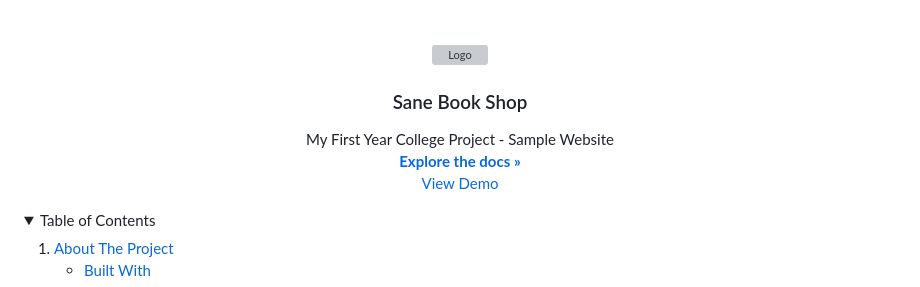
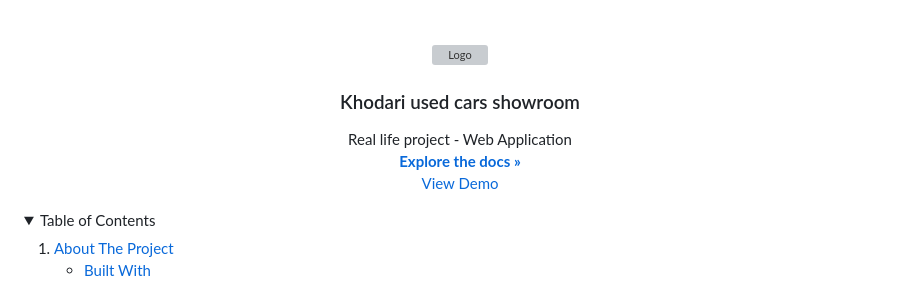
Before and after one commit to asanes19/KhodariShowroom, a Markdown page: README.md, the part around the change printed below. GitHub-like rendering; folded sections open; grey boxes are pictures that could not be loaded.

```diff
--- a/README.md
+++ b/README.md
@@ -15,8 +15,8 @@
     <img src="Readme/whitelogo.png" alt="Logo" width="210" height="180">
   </a>
 
-  <h3 align="center">Sane Book Shop</h3>
+  <h3 align="center">Khodari used cars showroom</h3>
 
   <p align="center">
-My First Year College Project - Sample Website
+Real life project - Web Application
     <br />
```
Also changed, not shown: other parts of README.md (+2 -2 lines).
